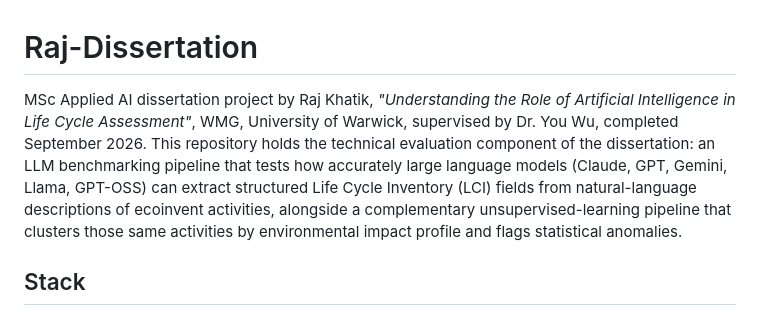
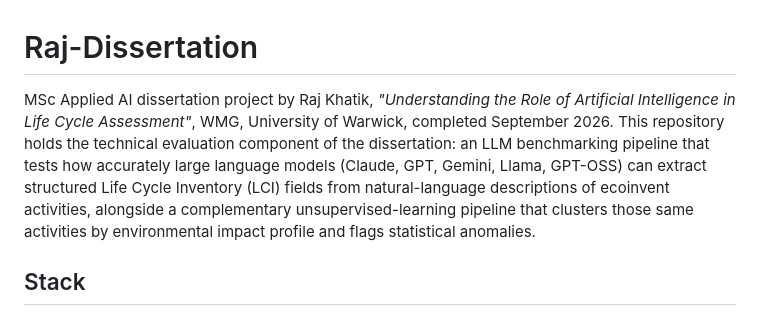
Before and after one commit to khatikraj2653-collab/Raj-Dissertation, a Markdown page: README.md, the part around the change. Rendered like a GitHub page.

```diff
--- a/README.md
+++ b/README.md
@@ -1,6 +1,6 @@
 # Raj-Dissertation
 
-MSc Applied AI dissertation project by Raj Khatik, *"Understanding the Role of Artificial Intelligence in Life Cycle Assessment"*, WMG, University of Warwick, supervised by Dr. You Wu, completed September 2026. This repository holds the technical evaluation component of the dissertation: an LLM benchmarking pipeline that tests how accurately large language models (Claude, GPT, Gemini, Llama, GPT-OSS) can extract structured Life Cycle Inventory (LCI) fields from natural-language descriptions of ecoinvent activities, alongside a complementary unsupervised-learning pipeline that clusters those same activities by environmental impact profile and flags statistical anomalies.
+MSc Applied AI dissertation project by Raj Khatik, *"Understanding the Role of Artificial Intelligence in Life Cycle Assessment"*, WMG, University of Warwick, completed September 2026. This repository holds the technical evaluation component of the dissertation: an LLM benchmarking pipeline that tests how accurately large language models (Claude, GPT, Gemini, Llama, GPT-OSS) can extract structured Life Cycle Inventory (LCI) fields from natural-language descriptions of ecoinvent activities, alongside a complementary unsupervised-learning pipeline that clusters those same activities by environmental impact profile and flags statistical anomalies.
 
 ## Stack
 
```
